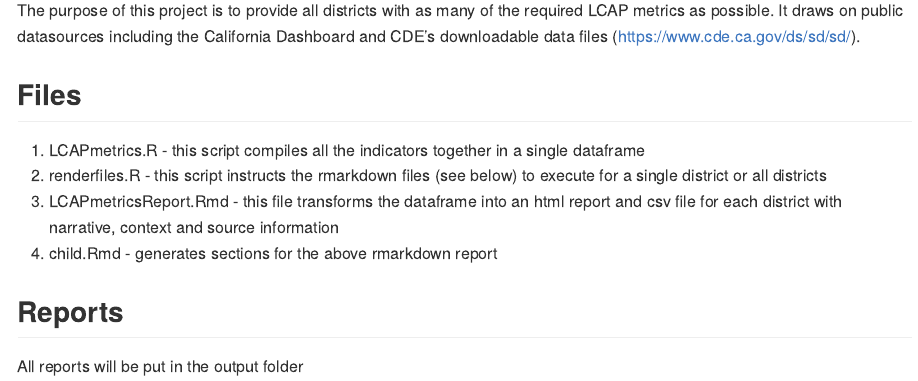
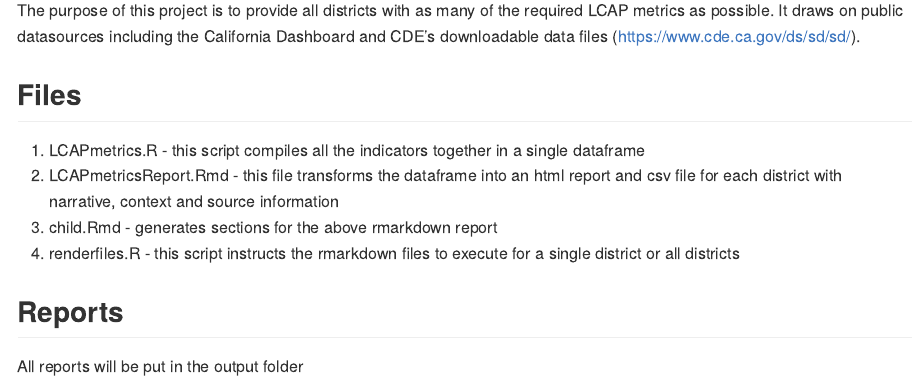
Before and after one commit to dobrowski/LCAPmetrics, an R Markdown document (README.Rmd): the page in a window 1100 px wide, from 180 px down. The pictures show the output file README.md that the author committed with the source, drawn offline in the style of GitHub.

Commit message:
update Readme order

```diff
--- a/README.Rmd
+++ b/README.Rmd
@@ -15,9 +15,10 @@ The purpose of this project is to provide all districts with as many of the requ
 ## Files
 
 1. LCAPmetrics.R - this script compiles all the indicators together in a single dataframe
-2. renderfiles.R - this script instructs the rmarkdown files (see below) to execute for a single district or all districts
-3. LCAPmetricsReport.Rmd - this file transforms the dataframe into an html report and csv file for each district with narrative, context and source information
-4. child.Rmd - generates sections for the above rmarkdown report
+2. LCAPmetricsReport.Rmd - this file transforms the dataframe into an html report and csv file for each district with narrative, context and source information
+3. child.Rmd - generates sections for the above rmarkdown report
+4. renderfiles.R - this script instructs the rmarkdown files to execute for a single district or all districts
+
 
 ## Reports
 
```
Also changed, not shown: README.md.
